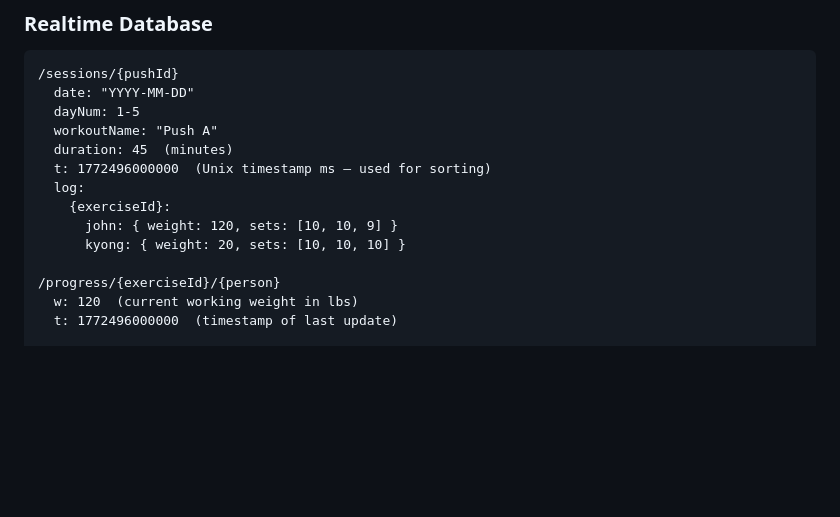
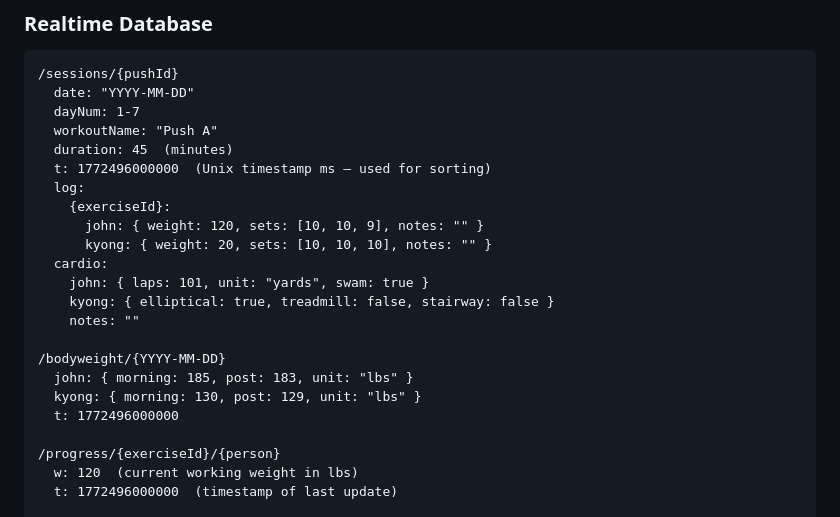
Before and after one commit to jgarr16/ironlog, a Markdown page: ironlog_handoff_for_claudecode.md, the part around one of its changes. Drawn GitHub-style; blank space fills up the shorter version.

````diff
--- a/ironlog_handoff_for_claudecode.md
+++ b/ironlog_handoff_for_claudecode.md
@@ -34,14 +34,23 @@ I am building **IronLog**, a workout tracking web application for two users (Joh
 ```
 /sessions/{pushId}
   date: "YYYY-MM-DD"
-  dayNum: 1-5
+  dayNum: 1-7
   workoutName: "Push A"
   duration: 45  (minutes)
   t: 1772496000000  (Unix timestamp ms — used for sorting)
   log:
     {exerciseId}:
-      john: { weight: 120, sets: [10, 10, 9] }
-      kyong: { weight: 20, sets: [10, 10, 10] }
+      john: { weight: 120, sets: [10, 10, 9], notes: "" }
+      kyong: { weight: 20, sets: [10, 10, 10], notes: "" }
+  cardio:
+    john: { laps: 101, unit: "yards", swam: true }
+    kyong: { elliptical: true, treadmill: false, stairway: false }
+    notes: ""
+
+/bodyweight/{YYYY-MM-DD}
+  john: { morning: 185, post: 183, unit: "lbs" }
+  kyong: { morning: 130, post: 129, unit: "lbs" }
+  t: 1772496000000
 
 /progress/{exerciseId}/{person}
   w: 120  (current working weight in lbs)
````
Also changed, not shown: other parts of ironlog_handoff_for_claudecode.md (+29 -18 lines), README.md (+25 -5 lines).
